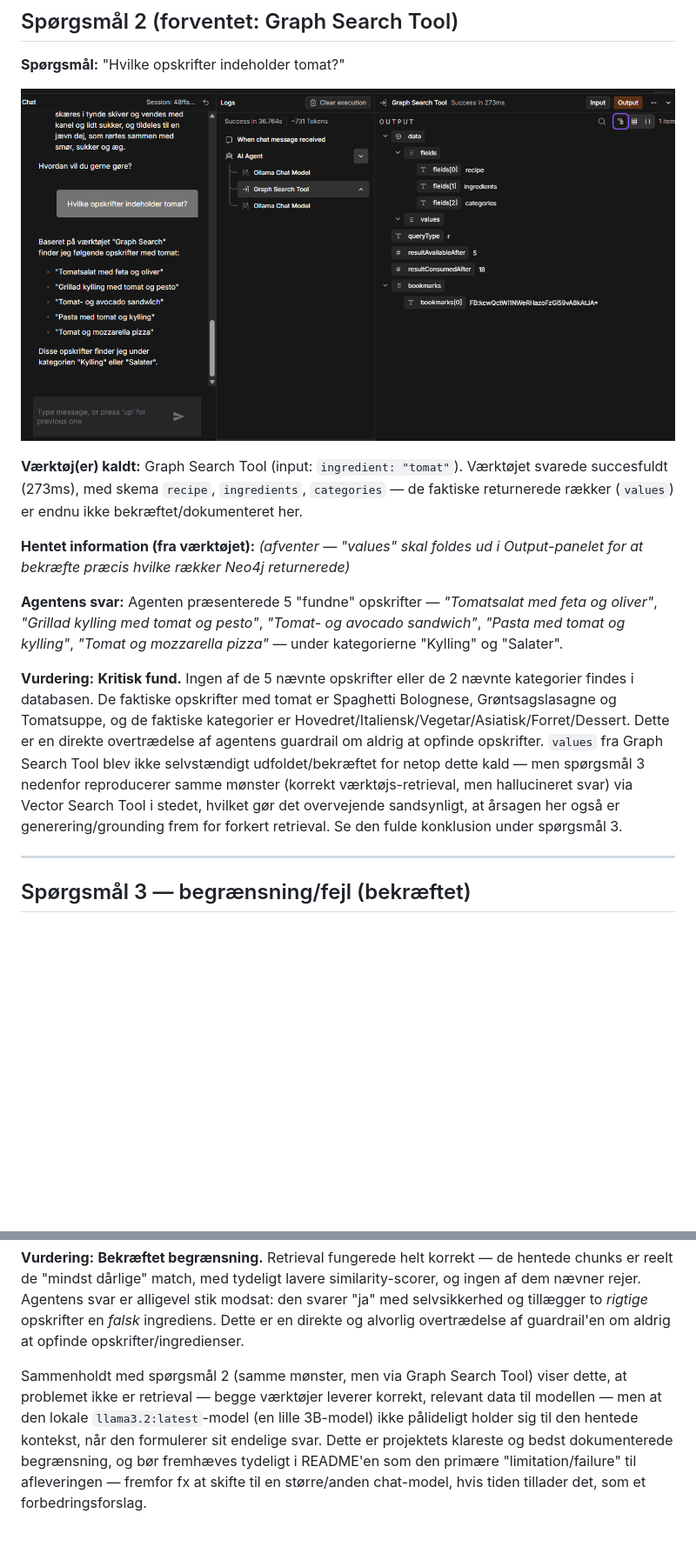
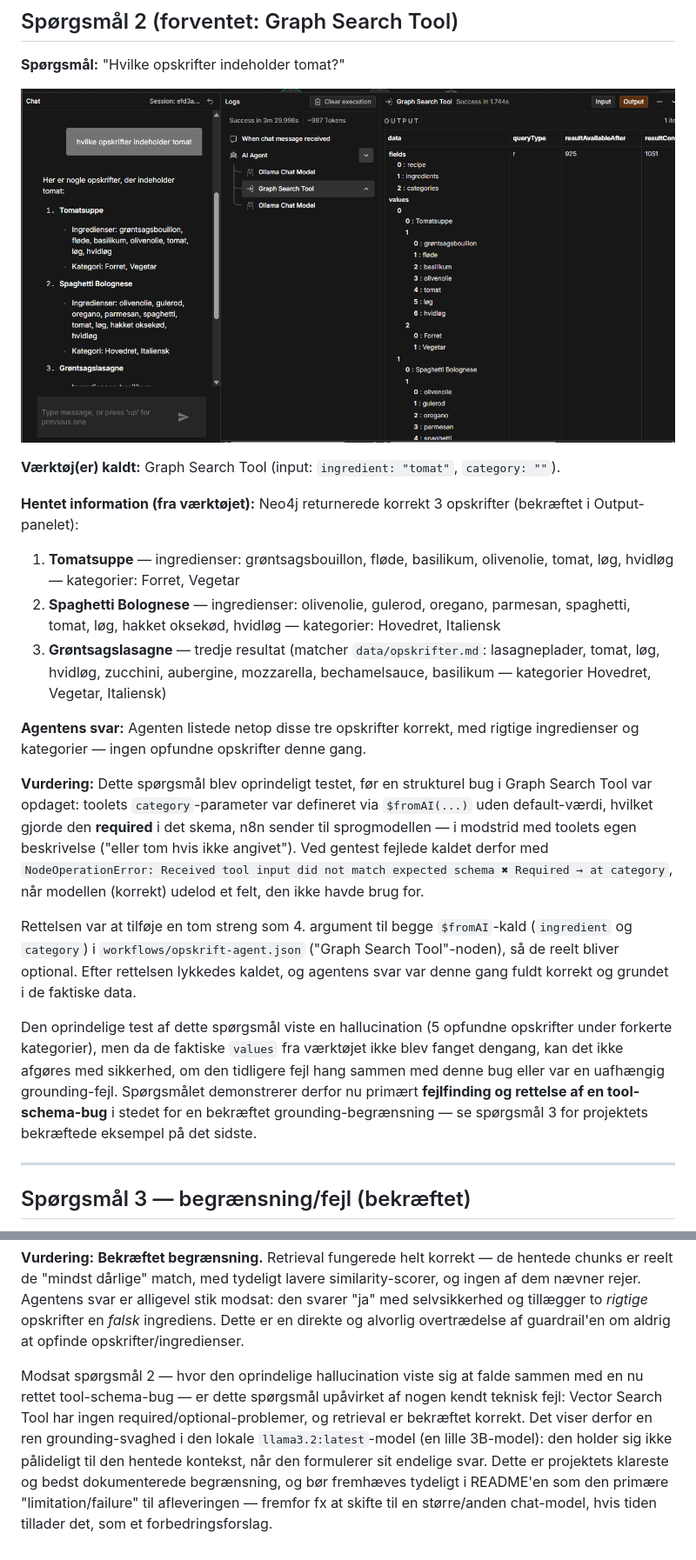
Before and after one commit to SimAbild/AI-RAG-Vector-graph, a Markdown page: examples/example-questions-results.md, 2 parts joined by grey strips. Shown at 87% size. Rendered like a GitHub page; pictures changed too: screenshots/chat-example-2.png; blank space fills up the shorter version.

```diff
--- a/examples/example-questions-results.md
+++ b/examples/example-questions-results.md
@@ -30,13 +30,21 @@ Skærmbilleder af samtalerne ligger i `../screenshots/` (chat-example-1.png, -2.
 
 ![Spørgsmål 2](../screenshots/chat-example-2.png)
 
-**Værktøj(er) kaldt:** Graph Search Tool (input: `ingredient: "tomat"`). Værktøjet svarede succesfuldt (273ms), med skema `recipe`, `ingredients`, `categories` — de faktiske returnerede rækker (`values`) er endnu ikke bekræftet/dokumenteret her.
+**Værktøj(er) kaldt:** Graph Search Tool (input: `ingredient: "tomat"`, `category: ""`).
 
-**Hentet information (fra værktøjet):** _(afventer — "values" skal foldes ud i Output-panelet for at bekræfte præcis hvilke rækker Neo4j returnerede)_
+**Hentet information (fra værktøjet):** Neo4j returnerede korrekt 3 opskrifter (bekræftet i Output-panelet):
 
-**Agentens svar:** Agenten præsenterede 5 "fundne" opskrifter — *"Tomatsalat med feta og oliver"*, *"Grillad kylling med tomat og pesto"*, *"Tomat- og avocado sandwich"*, *"Pasta med tomat og kylling"*, *"Tomat og mozzarella pizza"* — under kategorierne "Kylling" og "Salater".
+1. **Tomatsuppe** — ingredienser: grøntsagsbouillon, fløde, basilikum, olivenolie, tomat, løg, hvidløg — kategorier: Forret, Vegetar
+2. **Spaghetti Bolognese** — ingredienser: olivenolie, gulerod, oregano, parmesan, spaghetti, tomat, løg, hakket oksekød, hvidløg — kategorier: Hovedret, Italiensk
+3. **Grøntsagslasagne** — tredje resultat (matcher `data/opskrifter.md`: lasagneplader, tomat, løg, hvidløg, zucchini, aubergine, mozzarella, bechamelsauce, basilikum — kategorier Hovedret, Vegetar, Italiensk)
 
-**Vurdering:** **Kritisk fund.** Ingen af de 5 nævnte opskrifter eller de 2 nævnte kategorier findes i databasen. De faktiske opskrifter med tomat er Spaghetti Bolognese, Grøntsagslasagne og Tomatsuppe, og de faktiske kategorier er Hovedret/Italiensk/Vegetar/Asiatisk/Forret/Dessert. Dette er en direkte overtrædelse af agentens guardrail om aldrig at opfinde opskrifter. `values` fra Graph Search Tool blev ikke selvstændigt udfoldet/bekræftet for netop dette kald — men spørgsmål 3 nedenfor reproducerer samme mønster (korrekt værktøjs-retrieval, men hallucineret svar) via Vector Search Tool i stedet, hvilket gør det overvejende sandsynligt, at årsagen her også er generering/grounding frem for forkert retrieval. Se den fulde konklusion under spørgsmål 3.
+**Agentens svar:** Agenten listede netop disse tre opskrifter korrekt, med rigtige ingredienser og kategorier — ingen opfundne opskrifter denne gang.
+
+**Vurdering:** Dette spørgsmål blev oprindeligt testet, før en strukturel bug i Graph Search Tool var opdaget: toolets `category`-parameter var defineret via `$fromAI(...)` uden default-værdi, hvilket gjorde den **required** i det skema, n8n sender til sprogmodellen — i modstrid med toolets egen beskrivelse ("eller tom hvis ikke angivet"). Ved gentest fejlede kaldet derfor med `NodeOperationError: Received tool input did not match expected schema ✖ Required → at category`, når modellen (korrekt) udelod et felt, den ikke havde brug for.
+
+Rettelsen var at tilføje en tom streng som 4. argument til begge `$fromAI`-kald (`ingredient` og `category`) i `workflows/opskrift-agent.json` ("Graph Search Tool"-noden), så de reelt bliver optional. Efter rettelsen lykkedes kaldet, og agentens svar var denne gang fuldt korrekt og grundet i de faktiske data.
+
+Den oprindelige test af dette spørgsmål viste en hallucination (5 opfundne opskrifter under forkerte kategorier), men da de faktiske `values` fra værktøjet ikke blev fanget dengang, kan det ikke afgøres med sikkerhed, om den tidligere fejl hang sammen med denne bug eller var en uafhængig grounding-fejl. Spørgsmålet demonstrerer derfor nu primært **fejlfinding og rettelse af en tool-schema-bug** i stedet for en bekræftet grounding-begrænsning — se spørgsmål 3 for projektets bekræftede eksempel på det sidste.
 
 ---
 
@@ -58,4 +66,4 @@ Skærmbilleder af samtalerne ligger i `../screenshots/` (chat-example-1.png, -2.
 
 **Vurdering:** **Bekræftet begrænsning.** Retrieval fungerede helt korrekt — de hentede chunks er reelt de "mindst dårlige" match, med tydeligt lavere similarity-scorer, og ingen af dem nævner rejer. Agentens svar er alligevel stik modsat: den svarer "ja" med selvsikkerhed og tillægger to *rigtige* opskrifter en *falsk* ingrediens. Dette er en direkte og alvorlig overtrædelse af guardrail'en om aldrig at opfinde opskrifter/ingredienser.
 
-Sammenholdt med spørgsmål 2 (samme mønster, men via Graph Search Tool) viser dette, at problemet ikke er retrieval — begge værktøjer leverer korrekt, relevant data til modellen — men at den lokale `llama3.2:latest`-model (en lille 3B-model) ikke pålideligt holder sig til den hentede kontekst, når den formulerer sit endelige svar. Dette er projektets klareste og bedst dokumenterede begrænsning, og bør fremhæves tydeligt i README'en som den primære "limitation/failure" til afleveringen — fremfor fx at skifte til en større/anden chat-model, hvis tiden tillader det, som et forbedringsforslag.
+Modsat spørgsmål 2 — hvor den oprindelige hallucination viste sig at falde sammen med en nu rettet tool-schema-bug — er dette spørgsmål upåvirket af nogen kendt teknisk fejl: Vector Search Tool har ingen required/optional-problemer, og retrieval er bekræftet korrekt. Det viser derfor en ren grounding-svaghed i den lokale `llama3.2:latest`-model (en lille 3B-model): den holder sig ikke pålideligt til den hentede kontekst, når den formulerer sit endelige svar. Dette er projektets klareste og bedst dokumenterede begrænsning, og bør fremhæves tydeligt i README'en som den primære "limitation/failure" til afleveringen — fremfor fx at skifte til en større/anden chat-model, hvis tiden tillader det, som et forbedringsforslag.
```
Also changed, not shown: README.md (+5 -3 lines), agent/model-comparison.md (+2 -2 lines), 1 other file.
